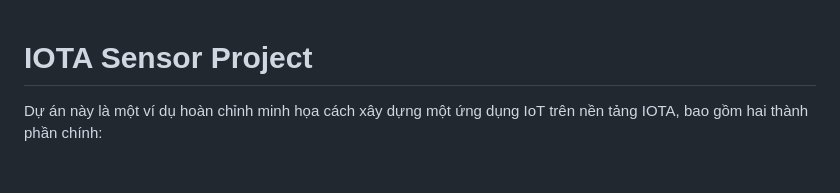
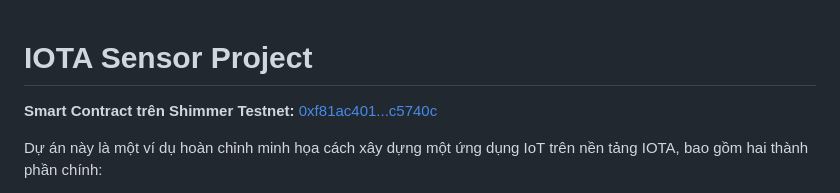
Before and after one commit to Donam-da/temperature_sensor_iota, a Markdown page: README.md, the part around the change. Rendered like a GitHub page; blank space fills up the shorter version.

Commit message:
cập nhật đường dẫn contract

```diff
--- a/README.md
+++ b/README.md
@@ -1,4 +1,6 @@
 # IOTA Sensor Project
+
+**Smart Contract trên Shimmer Testnet:** [0xf81ac401...c5740c](https://explorer.iota.org/address/0xf81ac4012c01ffcd6f0a79e829fae1b1374266e8059d943f197c2d7d54c5740c?network=testnet)
 
 Dự án này là một ví dụ hoàn chỉnh minh họa cách xây dựng một ứng dụng IoT trên nền tảng IOTA, bao gồm hai thành phần chính:
 
```
